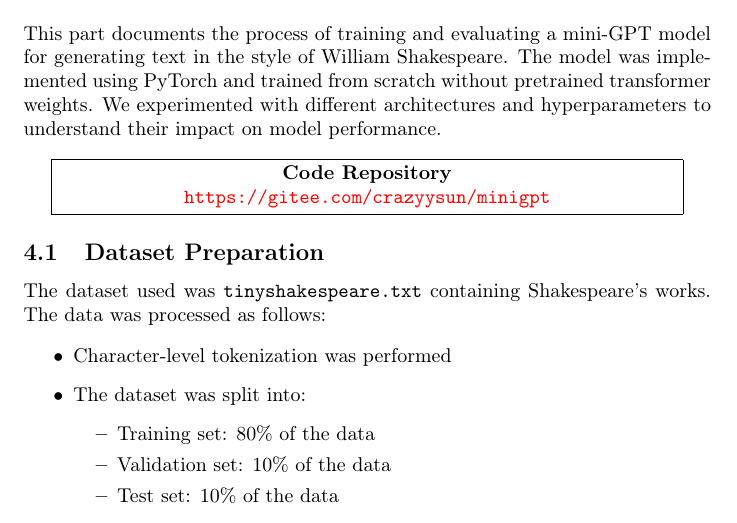
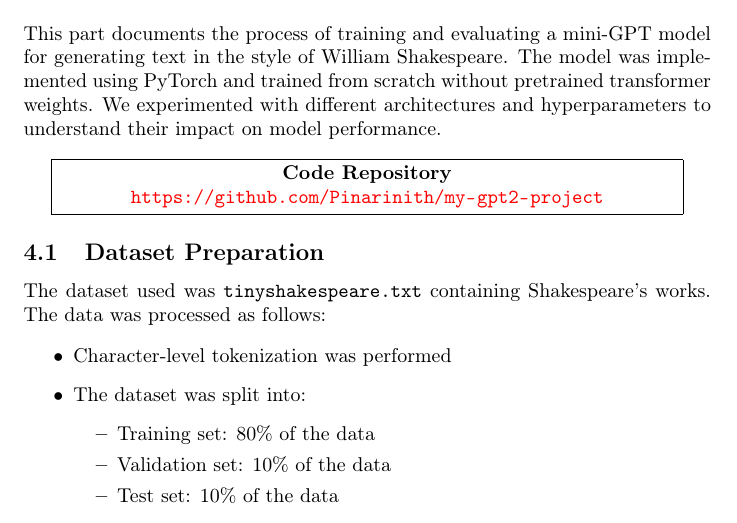
Before and after one commit to Sunzw23/my-gpt2-project, a LaTeX document (GPT-2Report.tex, which reads szw.tex): part of page 8 of 15, cut so that both start at the same text. Compiled offline with pdfLaTeX.

Commit message:
little alteration

```diff
--- a/szw.tex
+++ b/szw.tex
@@ -6,7 +6,7 @@ This part documents the process of training and evaluating a mini-GPT model for
     \fbox{\parbox{0.9\textwidth}{
         \centering
         \textbf{Code Repository} \\
-        \url{https://gitee.com/crazyysun/minigpt}
+        \url{https://github.com/Pinarinith/my-gpt2-project}
     }}
 \end{center}
 
```
Also changed, not shown: GPT-2Report.pdf.
